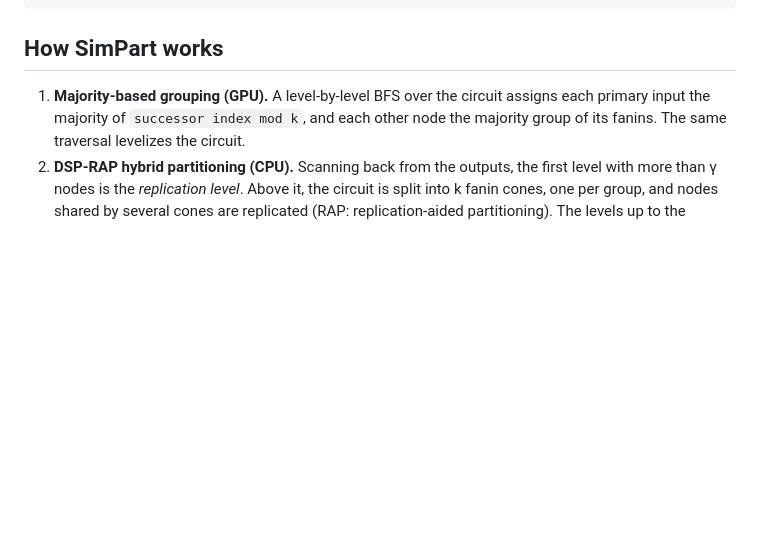
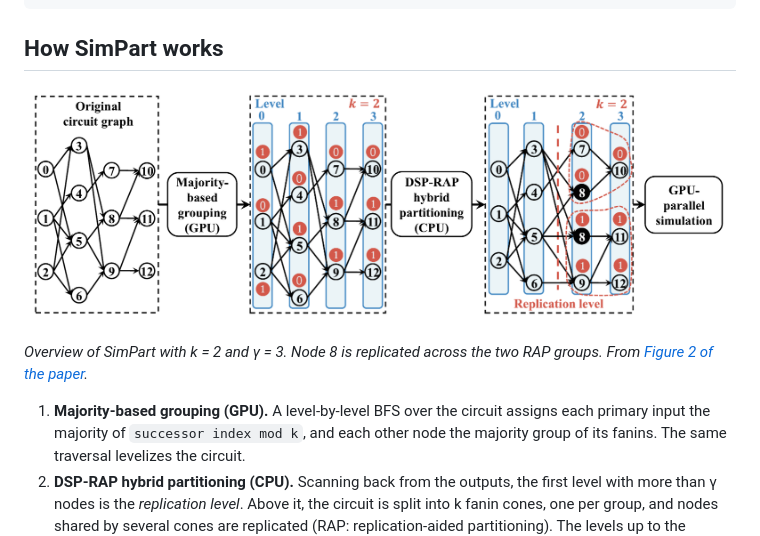
Before and after one commit to Yi-Huaaa/SimPart, a Markdown page: README.md, the part around the change. GitHub-like rendering; pictures changed too: docs/images/simpart-overview.png (added); blank space fills up the shorter version.

Commit message:
docs: add paper overview figure to README

````diff
--- a/README.md
+++ b/README.md
@@ -71,6 +71,11 @@ verify      PASSED (16 rounds x 107 POs, 218835 node values of the last round)
 ```
 
 ## How SimPart works
+
+![SimPart workflow: majority-based grouping, DSP-RAP hybrid partitioning, and GPU simulation.](docs/images/simpart-overview.png)
+
+*Overview of SimPart with k = 2 and γ = 3. Node 8 is replicated across the two
+RAP groups. From [Figure 2 of the paper](https://yi-huaaa.github.io/uploads/publications/2025-simpart-paper.pdf#page=5).*
 
 1. **Majority-based grouping (GPU).** A level-by-level BFS over the circuit
    assigns each primary input the majority of `successor index mod k`, and each
````
